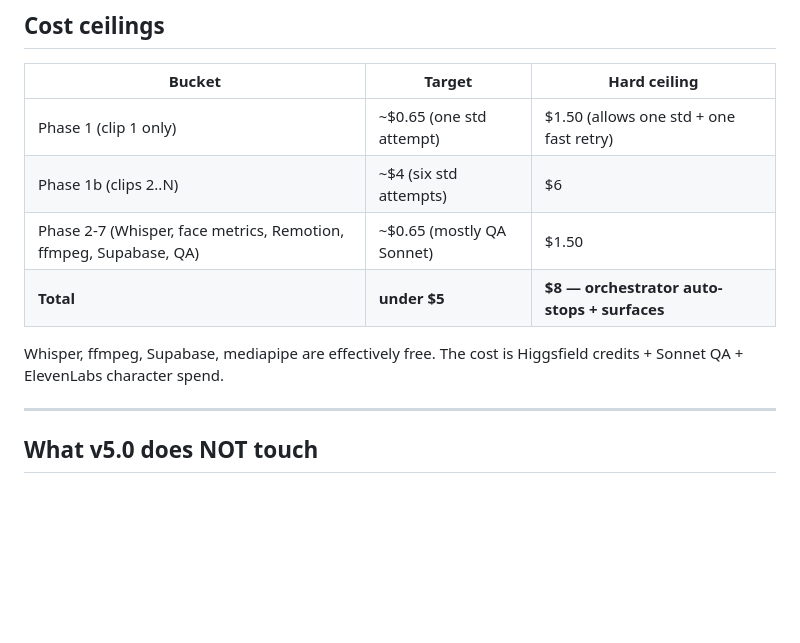
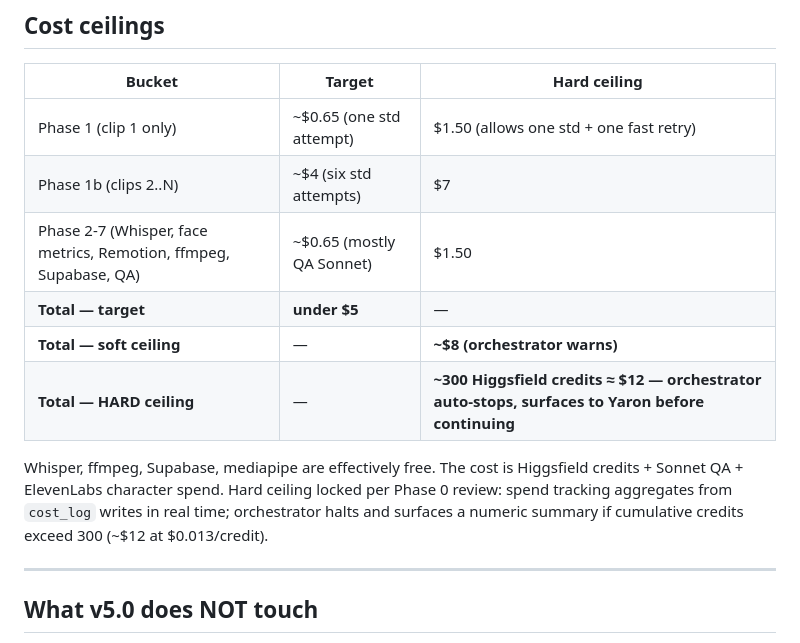
Before and after one commit to orensteinyaron/TheSecretMomsTribe, a Markdown page: docs/specs/AVATAR_FULL_V5.md, the part around the change. Rendered like a GitHub page; blank space fills up the shorter version.

Commit message:
docs(avatar-v5): CLAUDE.md pointer + hard 300-credit ceiling
- CLAUDE.md: add Project Map entries for video/lib/avatar-constants.ts
  (canonical Soul/voice/defaults source) and the v5 spec/plan docs, so
  anyone picking up this worktree sees them immediately rather than
  waiting for the Phase 8 doc update.
- AVATAR_FULL_V5.md: raise Phase 9 hard ceiling to ~300 Higgsfield
  credits (~\$12) per Phase 0 review. Orchestrator auto-stops and
  surfaces a numeric summary at that boundary.

Co-Authored-By: Claude Opus 4.7 (1M context) <noreply@anthropic.com>

```diff
--- a/docs/specs/AVATAR_FULL_V5.md
+++ b/docs/specs/AVATAR_FULL_V5.md
@@ -128,11 +128,13 @@ The hybrid pattern keeps Node helpers cleanly testable, isolates MCP to the orch
 | Bucket | Target | Hard ceiling |
 |---|---|---|
 | Phase 1 (clip 1 only) | ~$0.65 (one std attempt) | $1.50 (allows one std + one fast retry) |
-| Phase 1b (clips 2..N) | ~$4 (six std attempts) | $6 |
+| Phase 1b (clips 2..N) | ~$4 (six std attempts) | $7 |
 | Phase 2-7 (Whisper, face metrics, Remotion, ffmpeg, Supabase, QA) | ~$0.65 (mostly QA Sonnet) | $1.50 |
-| **Total** | **under $5** | **$8 — orchestrator auto-stops + surfaces** |
+| **Total — target** | **under $5** | — |
+| **Total — soft ceiling** | — | **~$8 (orchestrator warns)** |
+| **Total — HARD ceiling** | — | **~300 Higgsfield credits ≈ $12 — orchestrator auto-stops, surfaces to Yaron before continuing** |
 
-Whisper, ffmpeg, Supabase, mediapipe are effectively free. The cost is Higgsfield credits + Sonnet QA + ElevenLabs character spend.
+Whisper, ffmpeg, Supabase, mediapipe are effectively free. The cost is Higgsfield credits + Sonnet QA + ElevenLabs character spend. Hard ceiling locked per Phase 0 review: spend tracking aggregates from `cost_log` writes in real time; orchestrator halts and surfaces a numeric summary if cumulative credits exceed 300 (~$12 at $0.013/credit).
 
 ---
 
```
